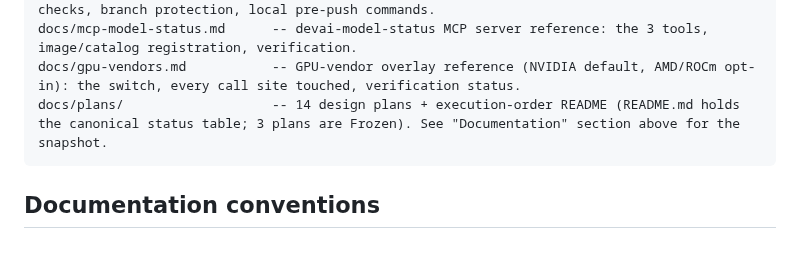
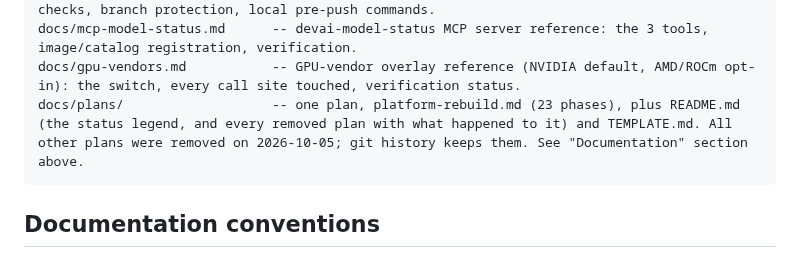
Before and after one commit to ksparavec/devai, a Markdown page: CLAUDE.md, the part around the change. GitHub-like rendering.

Commit message:
docs(claude): docs/plans/ holds one plan, not fourteen
The Key files entry still described the removed plans; it now matches
the Documentation section.

Co-Authored-By: Claude Opus 5.5 <noreply@anthropic.com>

````diff
--- a/CLAUDE.md
+++ b/CLAUDE.md
@@ -432,7 +432,7 @@ docs/backup-restore.md        -- devai-backup reference: what's backed up/exclud
 docs/security-ci.md           -- GitHub Actions security-CI reference: blocking vs advisory checks, branch protection, local pre-push commands.
 docs/mcp-model-status.md      -- devai-model-status MCP server reference: the 3 tools, image/catalog registration, verification.
 docs/gpu-vendors.md           -- GPU-vendor overlay reference (NVIDIA default, AMD/ROCm opt-in): the switch, every call site touched, verification status.
-docs/plans/                   -- 14 design plans + execution-order README (README.md holds the canonical status table; 3 plans are Frozen). See "Documentation" section above for the snapshot.
+docs/plans/                   -- one plan, platform-rebuild.md (23 phases), plus README.md (the status legend, and every removed plan with what happened to it) and TEMPLATE.md. All other plans were removed on 2026-10-05; git history keeps them. See "Documentation" section above.
 ```
 
 ## Documentation conventions
````
